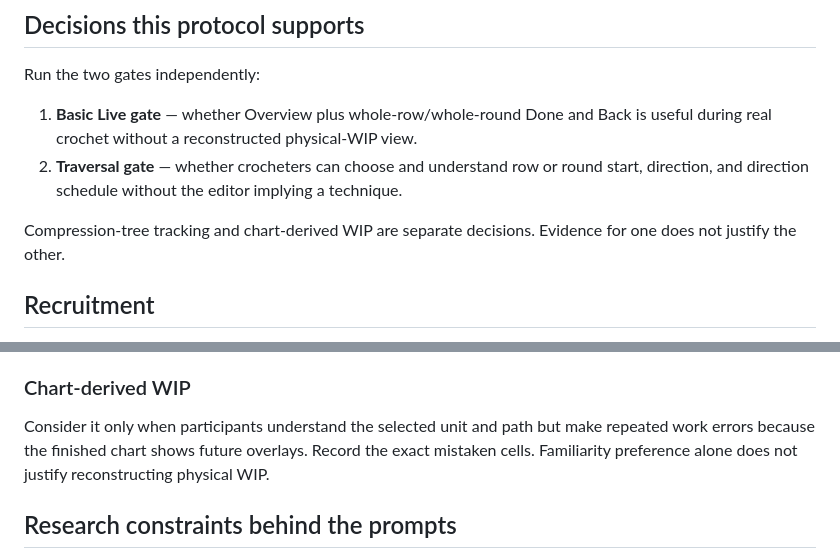
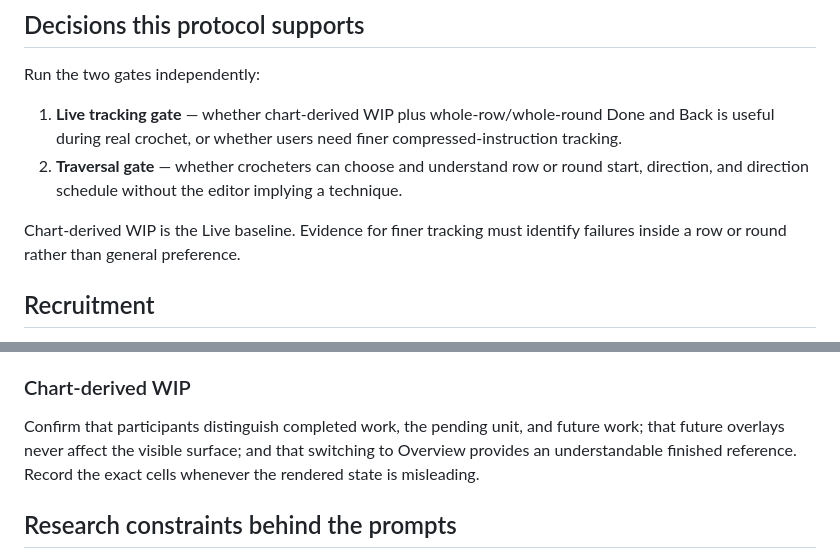
Before and after one commit to lechaosx/mosaic-crochet-editor, a Markdown page: doc/instructions-validation.md, 2 parts joined by grey strips. Drawn GitHub-style.

```diff
--- a/doc/instructions-validation.md
+++ b/doc/instructions-validation.md
@@ -6,10 +6,10 @@ Status: ready for formative sessions. No product gate has passed until observati
 
 Run the two gates independently:
 
-1. **Basic Live gate** — whether Overview plus whole-row/whole-round Done and Back is useful during real crochet without a reconstructed physical-WIP view.
+1. **Live tracking gate** — whether chart-derived WIP plus whole-row/whole-round Done and Back is useful during real crochet, or whether users need finer compressed-instruction tracking.
 2. **Traversal gate** — whether crocheters can choose and understand row or round start, direction, and direction schedule without the editor implying a technique.
 
-Compression-tree tracking and chart-derived WIP are separate decisions. Evidence for one does not justify the other.
+Chart-derived WIP is the Live baseline. Evidence for finer tracking must identify failures inside a row or round rather than general preference.
 
 ## Recruitment
 
@@ -152,7 +152,7 @@ Consider it only when participants repeatedly retain the correct row/round but l
 
 ### Chart-derived WIP
 
-Consider it only when participants understand the selected unit and path but make repeated work errors because the finished chart shows future overlays. Record the exact mistaken cells. Familiarity preference alone does not justify reconstructing physical WIP.
+Confirm that participants distinguish completed work, the pending unit, and future work; that future overlays never affect the visible surface; and that switching to Overview provides an understandable finished reference. Record the exact cells whenever the rendered state is misleading.
 
 ## Research constraints behind the prompts
 
```
Also changed, not shown: TODO.md (+13 -5 lines).
